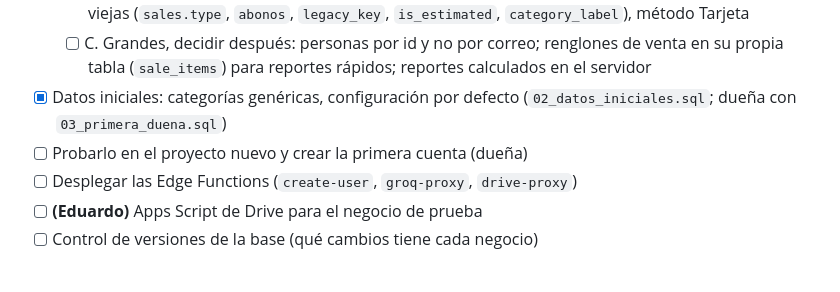
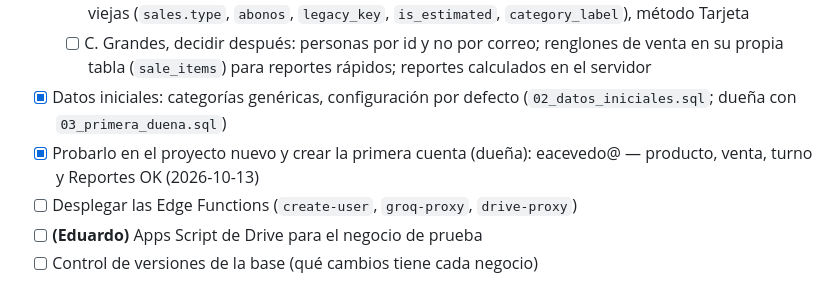
Before and after one commit to aceveduar/sunny-pos, a Markdown page: PLAN.md, the part around the change. Drawn GitHub-style.

Commit message:
Plan: base probada de punta a punta
Co-Authored-By: Claude Opus 5.5 <noreply@anthropic.com>

```diff
--- a/PLAN.md
+++ b/PLAN.md
@@ -21,7 +21,7 @@ para tiendas chicas (boutiques, accesorios, belleza). Nació como copia de Tres
   - [ ] B. Con cambios chicos en la app: tabla de categorías (adiós productos huérfanos), quitar columnas viejas (`sales.type`, `abonos`, `legacy_key`, `is_estimated`, `category_label`), método Tarjeta
   - [ ] C. Grandes, decidir después: personas por id y no por correo; renglones de venta en su propia tabla (`sale_items`) para reportes rápidos; reportes calculados en el servidor
 - [x] Datos iniciales: categorías genéricas, configuración por defecto (`02_datos_iniciales.sql`; dueña con `03_primera_duena.sql`)
-- [ ] Probarlo en el proyecto nuevo y crear la primera cuenta (dueña)
+- [x] Probarlo en el proyecto nuevo y crear la primera cuenta (dueña): eacevedo@ — producto, venta, turno y Reportes OK (2026-10-13)
 - [ ] Desplegar las Edge Functions (`create-user`, `groq-proxy`, `drive-proxy`)
 - [ ] **(Eduardo)** Apps Script de Drive para el negocio de prueba
 - [ ] Control de versiones de la base (qué cambios tiene cada negocio)
```
